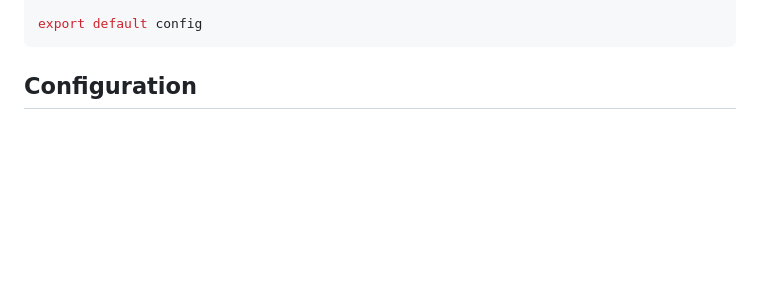
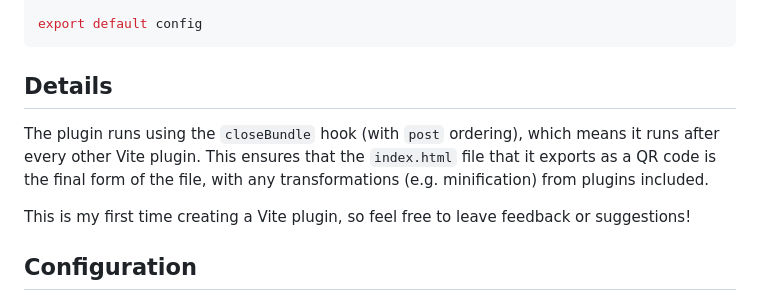
Before and after one commit to RandomSearch18/vite-plugin-emit-qr, a Markdown page: README.md, the part around the change. Drawn GitHub-style; blank space fills up the shorter version.

Commit message:
Add some details to the readme

````diff
--- a/README.md
+++ b/README.md
@@ -42,6 +42,12 @@ const config = {
 
 export default config
 ```
+
+## Details
+
+The plugin runs using the `closeBundle` hook (with `post` ordering), which means it runs after every other Vite plugin. This ensures that the `index.html` file that it exports as a QR code is the final form of the file, with any transformations (e.g. minification) from plugins included.
+
+This is my first time creating a Vite plugin, so feel free to leave feedback or suggestions!
 
 ## Configuration
 
````
